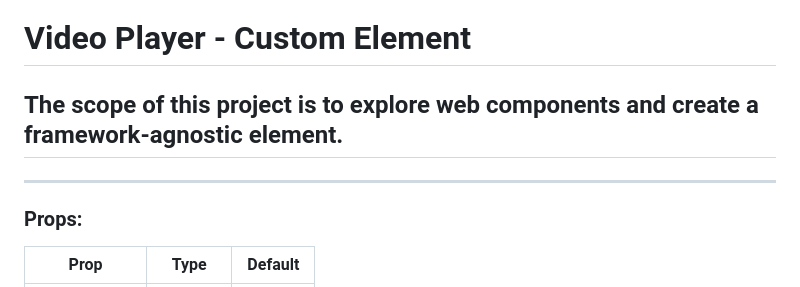
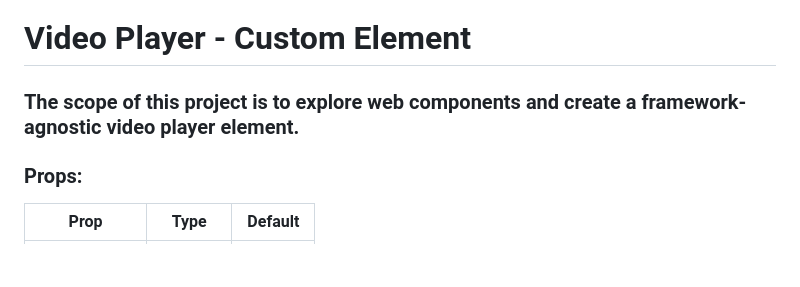
Before and after one commit to display-design-studio/video-player, a Markdown page: README.md, the part around the change. GitHub-like rendering; blank space fills up the shorter version.

```diff
--- a/README.md
+++ b/README.md
@@ -1,7 +1,5 @@
 # Video Player - Custom Element
-## The scope of this project is to explore web components and create a framework-agnostic element.
-
----
+### The scope of this project is to explore web components and create a framework-agnostic video player element.
 
 ### Props:
 | Prop | Type | Default |
```
